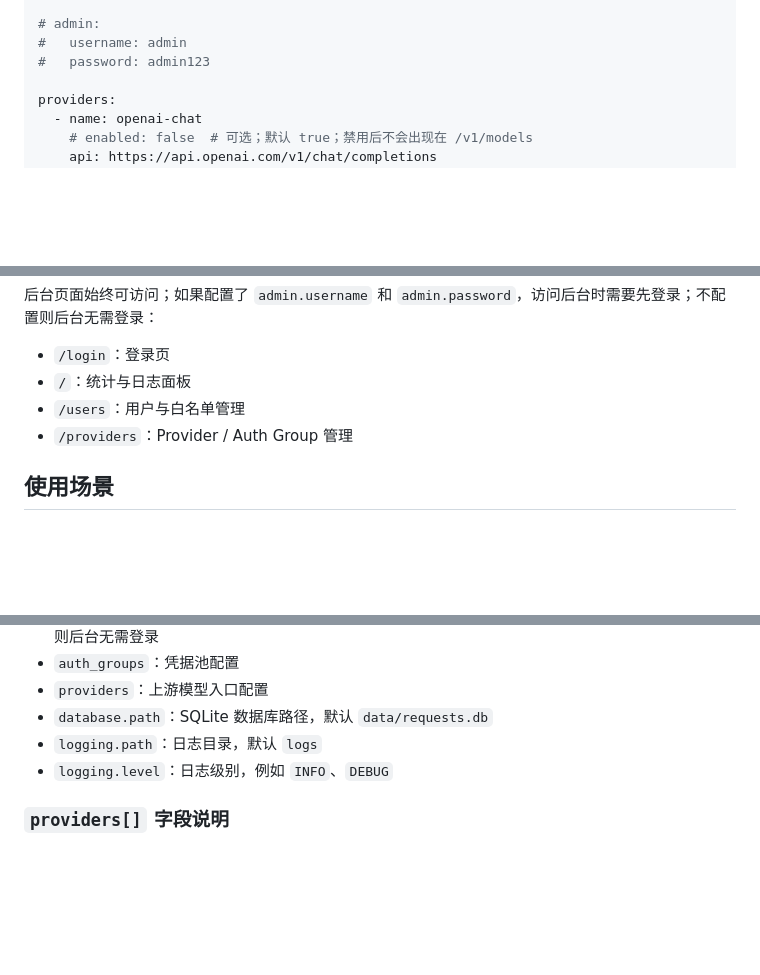
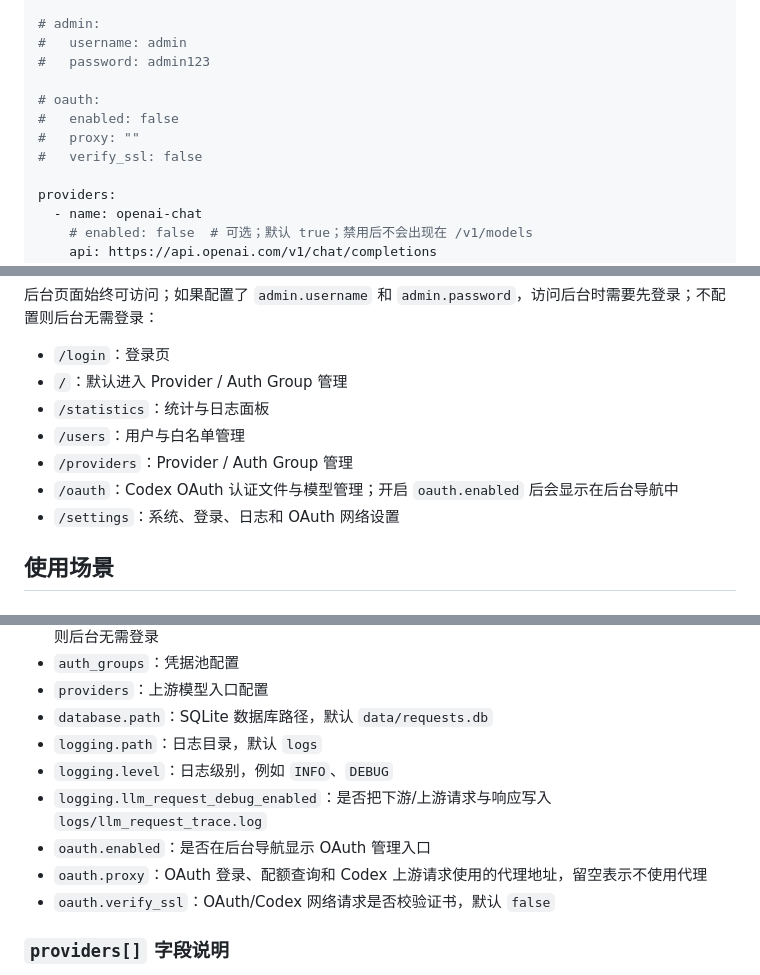
Before and after one commit to VonSdite/LLM_Proxy, a Markdown page: README.md, 3 parts joined by grey strips. Rendered like a GitHub page; blank space fills up the shorter version.

```diff
--- a/README.md
+++ b/README.md
@@ -39,6 +41,11 @@ server:
 # admin:
 #   username: admin
 #   password: admin123
+
+# oauth:
+#   enabled: false
+#   proxy: ""
+#   verify_ssl: false
 
 providers:
   - name: openai-chat
@@ -94,9 +101,12 @@ curl http://127.0.0.1:8080/v1/chat/completions \
 后台页面始终可访问；如果配置了 `admin.username` 和 `admin.password`，访问后台时需要先登录；不配置则后台无需登录：
 
 - `/login`：登录页
-- `/`：统计与日志面板
+- `/`：默认进入 Provider / Auth Group 管理
+- `/statistics`：统计与日志面板
 - `/users`：用户与白名单管理
 - `/providers`：Provider / Auth Group 管理
+- `/oauth`：Codex OAuth 认证文件与模型管理；开启 `oauth.enabled` 后会显示在后台导航中
+- `/settings`：系统、登录、日志和 OAuth 网络设置
 
 ## 使用场景
 
@@ -148,6 +164,10 @@ curl http://127.0.0.1:8080/v1/chat/completions \
 - `database.path`：SQLite 数据库路径，默认 `data/requests.db`
 - `logging.path`：日志目录，默认 `logs`
 - `logging.level`：日志级别，例如 `INFO`、`DEBUG`
+- `logging.llm_request_debug_enabled`：是否把下游/上游请求与响应写入 `logs/llm_request_trace.log`
+- `oauth.enabled`：是否在后台导航显示 OAuth 管理入口
+- `oauth.proxy`：OAuth 登录、配额查询和 Codex 上游请求使用的代理地址，留空表示不使用代理
+- `oauth.verify_ssl`：OAuth/Codex 网络请求是否校验证书，默认 `false`
 
 ### `providers[]` 字段说明
 
```
Also changed, not shown: other parts of README.md (+88 -14 lines).
